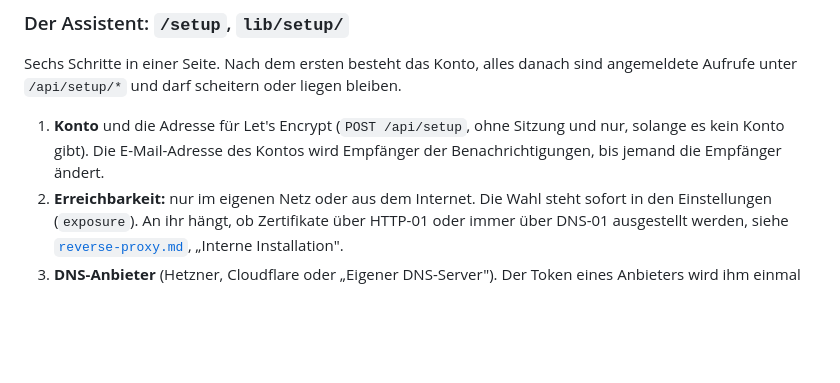
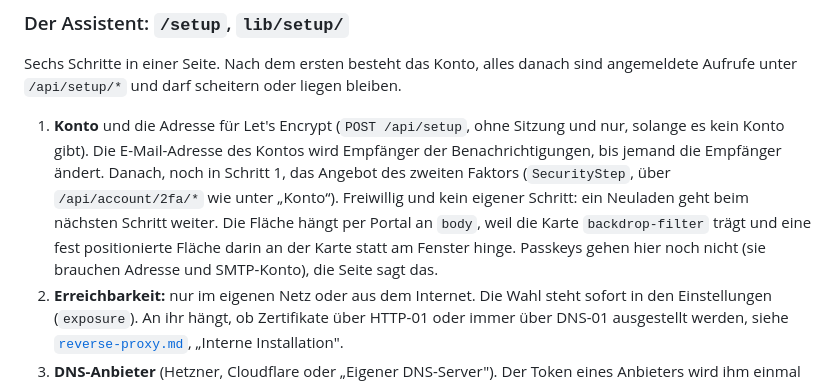
Before and after one commit to tjorvenhu/HAPM, a Markdown page: docs/betrieb.md, the part around the change. Drawn GitHub-style; blank space fills up the shorter version.

```diff
--- a/docs/betrieb.md
+++ b/docs/betrieb.md
@@ -201,6 +201,12 @@ bleiben.
 1. **Konto** und die Adresse für Let's Encrypt (`POST /api/setup`, ohne Sitzung
    und nur, solange es kein Konto gibt). Die E-Mail-Adresse des Kontos wird
    Empfänger der Benachrichtigungen, bis jemand die Empfänger ändert.
+   Danach, noch in Schritt 1, das Angebot des zweiten Faktors (`SecurityStep`,
+   über `/api/account/2fa/*` wie unter „Konto“). Freiwillig und kein eigener
+   Schritt: ein Neuladen geht beim nächsten Schritt weiter. Die Fläche hängt per
+   Portal an `body`, weil die Karte `backdrop-filter` trägt und eine fest
+   positionierte Fläche darin an der Karte statt am Fenster hinge. Passkeys
+   gehen hier noch nicht (sie brauchen Adresse und SMTP-Konto), die Seite sagt das.
 2. **Erreichbarkeit:** nur im eigenen Netz oder aus dem Internet. Die Wahl steht
    sofort in den Einstellungen (`exposure`). An ihr hängt, ob Zertifikate über
    HTTP-01 oder immer über DNS-01 ausgestellt werden, siehe
```
Also changed, not shown: README.en.md (+2 -2 lines), README.md (+2 -2 lines), docs/images/einrichtung-zertifikate.jpg, docs/images/setup-certificates.en.jpg, 8 other files.
